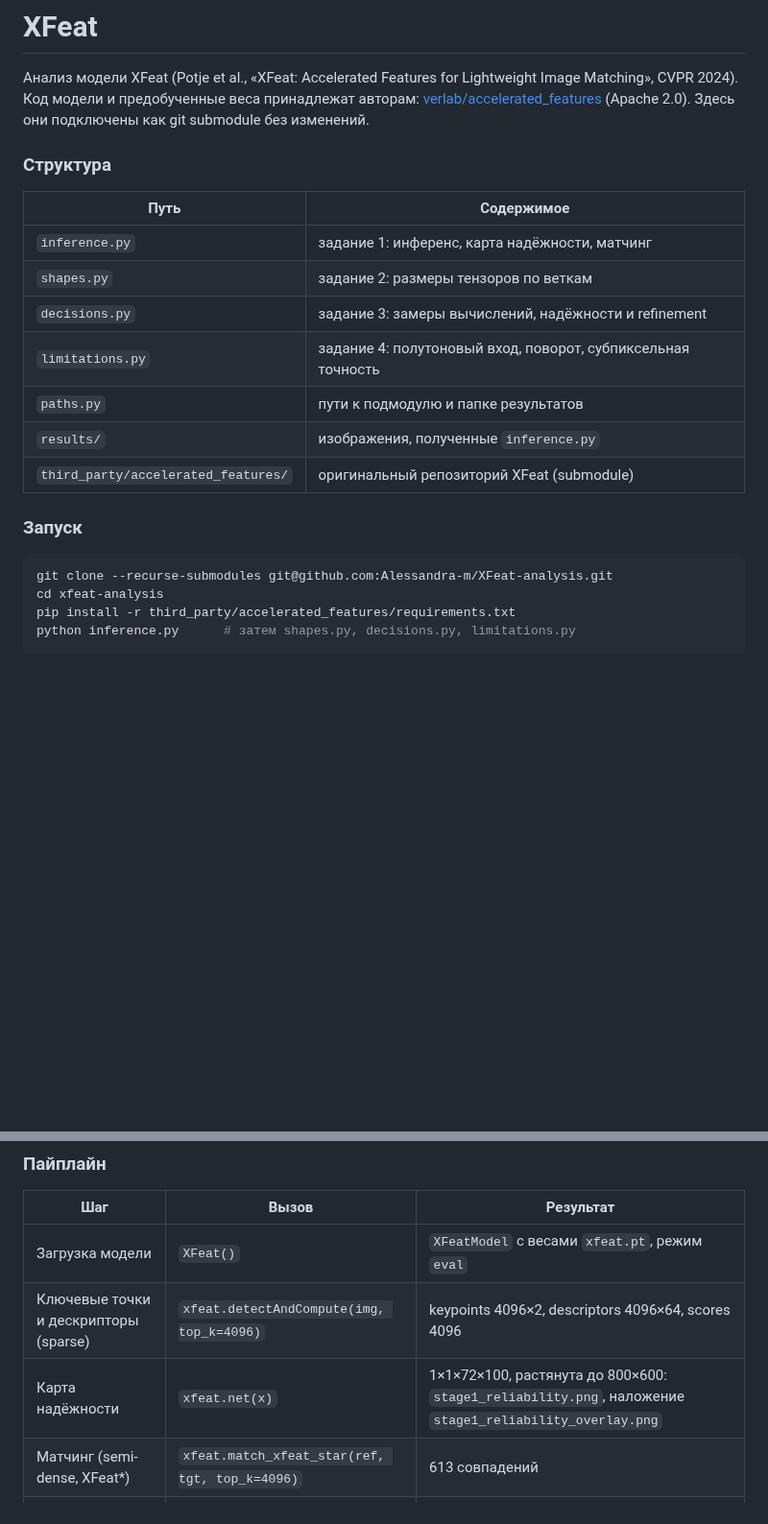
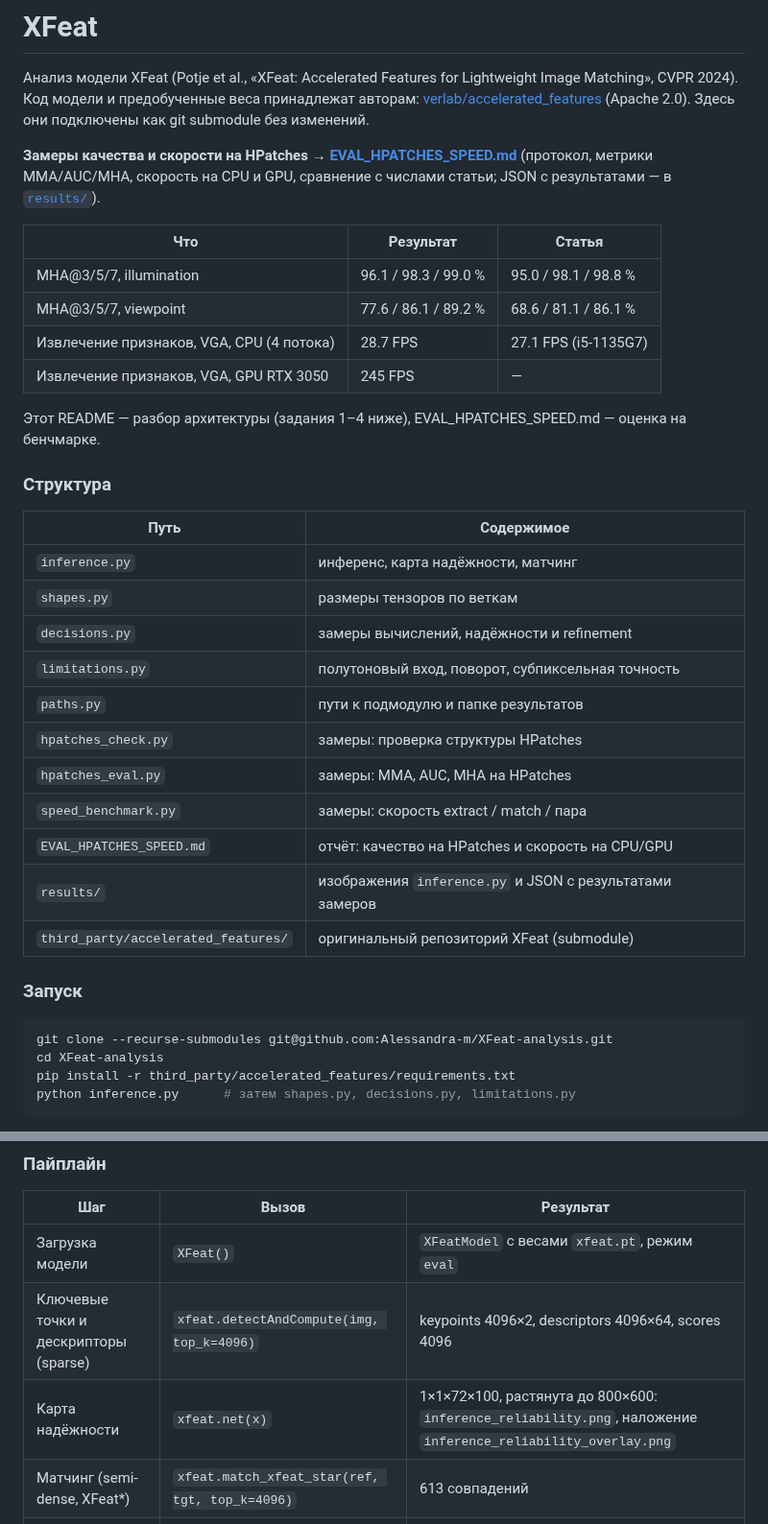
Before and after one commit to Alessandra-m/XFeat-analysis, a Markdown page: README.md, 2 parts joined by grey strips. Shown at 96% size. Rendered like a GitHub page; blank space fills up the shorter version.

````diff
--- a/README.md
+++ b/README.md
@@ -1,24 +1,39 @@
 # XFeat
 
 Анализ модели XFeat (Potje et al., «XFeat: Accelerated Features for Lightweight Image Matching», CVPR 2024). Код модели и предобученные веса принадлежат авторам: [verlab/accelerated_features](https://github.com/verlab/accelerated_features) (Apache 2.0). Здесь они подключены как git submodule без изменений.
+
+**Замеры качества и скорости на HPatches → [EVAL_HPATCHES_SPEED.md](EVAL_HPATCHES_SPEED.md)** (протокол, метрики MMA/AUC/MHA, скорость на CPU и GPU, сравнение с числами статьи; JSON с результатами — в [`results/`](results/)).
+
+| Что | Результат | Статья |
+|---|---|---|
+| MHA@3/5/7, illumination | 96.1 / 98.3 / 99.0 % | 95.0 / 98.1 / 98.8 % |
+| MHA@3/5/7, viewpoint | 77.6 / 86.1 / 89.2 % | 68.6 / 81.1 / 86.1 % |
+| Извлечение признаков, VGA, CPU (4 потока) | 28.7 FPS | 27.1 FPS (i5-1135G7) |
+| Извлечение признаков, VGA, GPU RTX 3050 | 245 FPS | — |
+
+Этот README — разбор архитектуры (задания 1–4 ниже), EVAL_HPATCHES_SPEED.md — оценка на бенчмарке.
 
 ### Структура
 
 | Путь | Содержимое |
 |---|---|
-| `inference.py` | задание 1: инференс, карта надёжности, матчинг |
-| `shapes.py` | задание 2: размеры тензоров по веткам |
-| `decisions.py` | задание 3: замеры вычислений, надёжности и refinement |
-| `limitations.py` | задание 4: полутоновый вход, поворот, субпиксельная точность |
+| `inference.py` | инференс, карта надёжности, матчинг |
+| `shapes.py` | размеры тензоров по веткам |
+| `decisions.py` | замеры вычислений, надёжности и refinement |
+| `limitations.py` | полутоновый вход, поворот, субпиксельная точность |
 | `paths.py` | пути к подмодулю и папке результатов |
-| `results/` | изображения, полученные `inference.py` |
+| `hpatches_check.py` | замеры: проверка структуры HPatches |
+| `hpatches_eval.py` | замеры: MMA, AUC, MHA на HPatches |
+| `speed_benchmark.py` | замеры: скорость extract / match / пара |
+| `EVAL_HPATCHES_SPEED.md` | отчёт: качество на HPatches и скорость на CPU/GPU |
+| `results/` | изображения `inference.py` и JSON с результатами замеров |
 | `third_party/accelerated_features/` | оригинальный репозиторий XFeat (submodule) |
 
 ### Запуск
 
 ```bash
 git clone --recurse-submodules git@github.com:Alessandra-m/XFeat-analysis.git
-cd xfeat-analysis
+cd XFeat-analysis
 pip install -r third_party/accelerated_features/requirements.txt
 python inference.py      # затем shapes.py, decisions.py, limitations.py
 ```
@@ -40,7 +55,7 @@ python inference.py      # затем shapes.py, decisions.py, limitations.py
 |---|---|---|
 | Загрузка модели | `XFeat()` | `XFeatModel` с весами `xfeat.pt`, режим `eval` |
 | Ключевые точки и дескрипторы (sparse) | `xfeat.detectAndCompute(img, top_k=4096)` | keypoints 4096×2, descriptors 4096×64, scores 4096 |
-| Карта надёжности | `xfeat.net(x)` | 1×1×72×100, растянута до 800×600: `stage1_reliability.png`, наложение `stage1_reliability_overlay.png` |
+| Карта надёжности | `xfeat.net(x)` | 1×1×72×100, растянута до 800×600: `inference_reliability.png`, наложение `inference_reliability_overlay.png` |
 | Матчинг (semi-dense, XFeat*) | `xfeat.match_xfeat_star(ref, tgt, top_k=4096)` | 613 совпадений |
 | Фильтрация | `cv2.findHomography(..., USAC_MAGSAC, 3.5)` | 472 инлаера (77%) |
 
````
Also changed, not shown: other parts of README.md (+5 -3 lines), EVAL_HPATCHES_SPEED.md (renamed from report/REPORT.md, +45 -43 lines), results/inference_reliability.png (renamed from results/stage1_reliability.png), results/inference_reliability_overlay.png (renamed from results/stage1_reliability_overlay.png), 9 other files.
